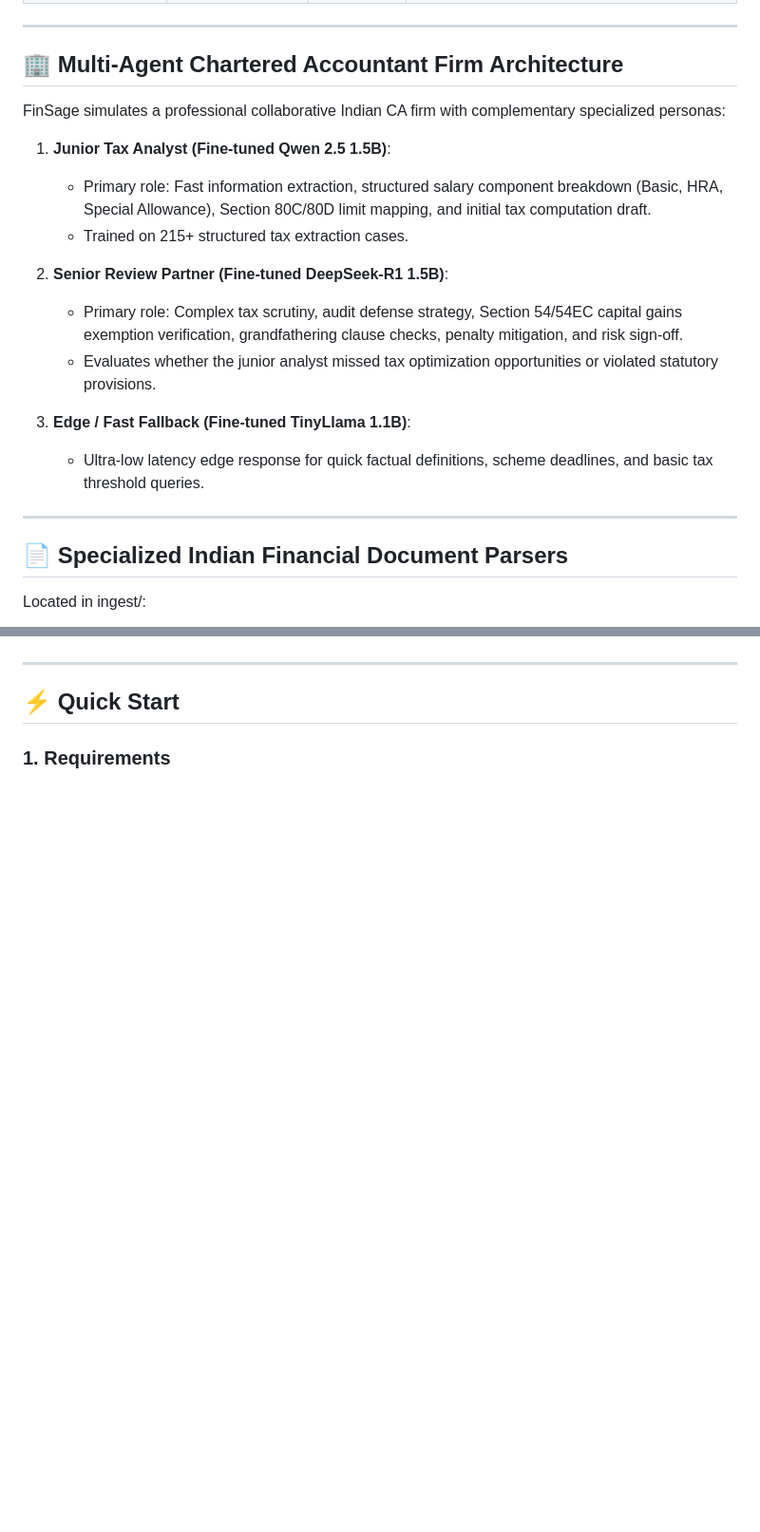
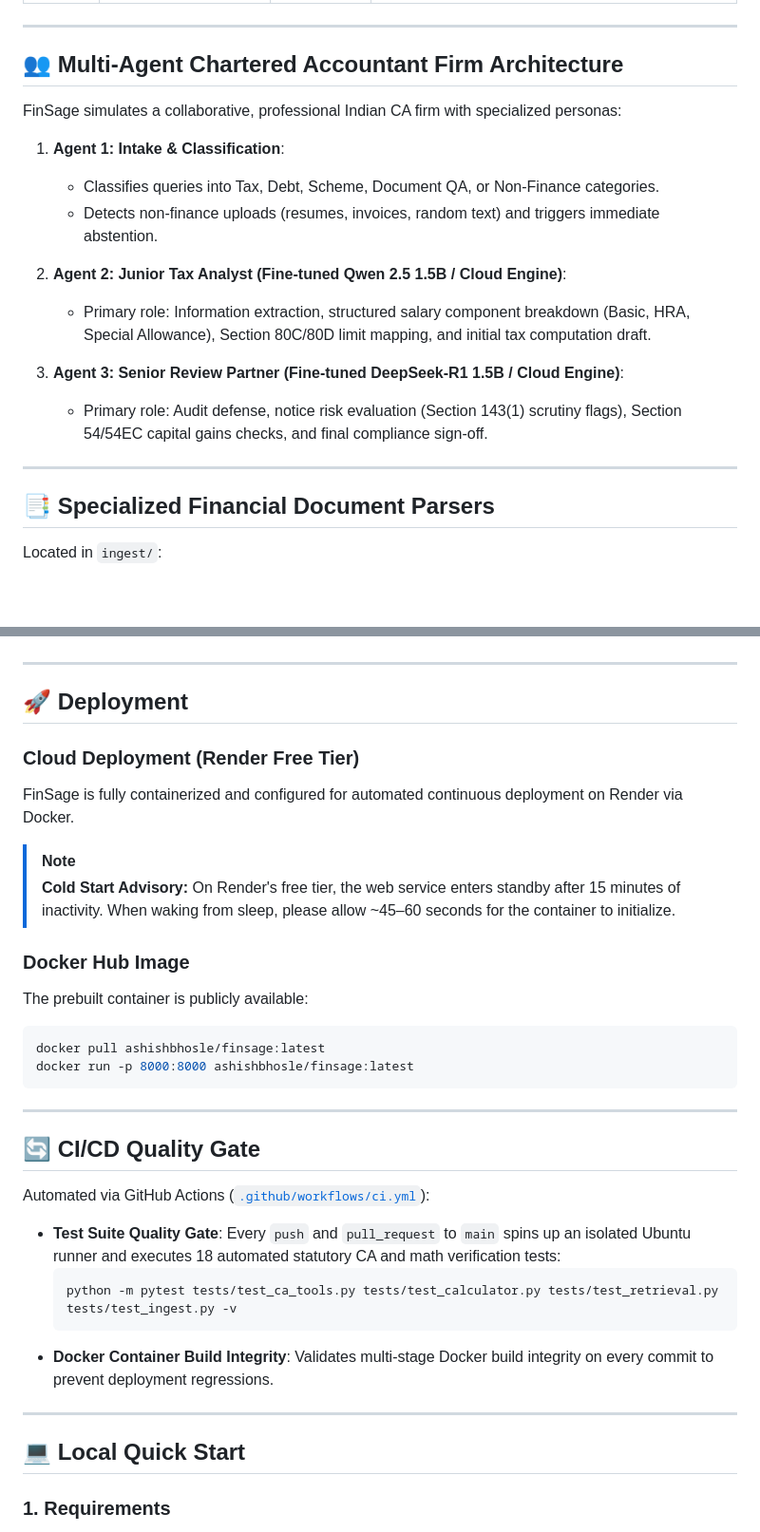
Before and after one commit to Ashish7889/Custom-LLM-Assistant, a Markdown page: README.md, 2 parts joined by grey strips. Shown at 95% size. GitHub-like rendering; blank space fills up the shorter version.

````diff
--- a/README.md
+++ b/README.md
@@ -77,24 +82,23 @@ umbers ⊆ sources ∪ tools), citation verification, and auto-repair loop. |
 
 ---
 
-## 🏢 Multi-Agent Chartered Accountant Firm Architecture
+## 👥 Multi-Agent Chartered Accountant Firm Architecture
 
-FinSage simulates a professional collaborative Indian CA firm with complementary specialized personas:
+FinSage simulates a collaborative, professional Indian CA firm with specialized personas:
 
-1. **Junior Tax Analyst (Fine-tuned Qwen 2.5 1.5B)**:
-   - Primary role: Fast information extraction, structured salary component breakdown (Basic, HRA, Special Allowance), Section 80C/80D limit mapping, and initial tax computation draft.
-   - Trained on 215+ structured tax extraction cases.
+1. **Agent 1: Intake & Classification**:
+   - Classifies queries into Tax, Debt, Scheme, Document QA, or Non-Finance categories.
+   - Detects non-finance uploads (resumes, invoices, random text) and triggers immediate abstention.
 
-2. **Senior Review Partner (Fine-tuned DeepSeek-R1 1.5B)**:
-   - Primary role: Complex tax scrutiny, audit defense strategy, Section 54/54EC capital gains exemption verification, grandfathering clause checks, penalty mitigation, and risk sign-off.
-   - Evaluates whether the junior analyst missed tax optimization opportunities or violated statutory provisions.
+2. **Agent 2: Junior Tax Analyst (Fine-tuned Qwen 2.5 1.5B / Cloud Engine)**:
+   - Primary role: Information extraction, structured salary component breakdown (Basic, HRA, Special Allowance), Section 80C/80D limit mapping, and initial tax computation draft.
 
-3. **Edge / Fast Fallback (Fine-tuned TinyLlama 1.1B)**:
-   - Ultra-low latency edge response for quick factual definitions, scheme deadlines, and basic tax threshold queries.
+3. **Agent 3: Senior Review Partner (Fine-tuned DeepSeek-R1 1.5B / Cloud Engine)**:
+   - Primary role: Audit defense, notice risk evaluation (Section 143(1) scrutiny flags), Section 54/54EC capital gains checks, and final compliance sign-off.
 
 ---
 
-## 📄 Specialized Indian Financial Document Parsers
+## 📑 Specialized Financial Document Parsers
 
-Located in ingest/:
+Located in `ingest/`:
 
@@ -113,6 +115,34 @@ Located in ingest/:
 
 ---
 
-## ⚡ Quick Start
+## 🚀 Deployment
+
+### Cloud Deployment (Render Free Tier)
+FinSage is fully containerized and configured for automated continuous deployment on Render via Docker.
+
+> [!NOTE]
+> **Cold Start Advisory:** On Render's free tier, the web service enters standby after 15 minutes of inactivity. When waking from sleep, please allow ~45–60 seconds for the container to initialize.
+
+### Docker Hub Image
+The prebuilt container is publicly available:
+```bash
+docker pull ashishbhosle/finsage:latest
+docker run -p 8000:8000 ashishbhosle/finsage:latest
+```
+
+---
+
+## 🔄 CI/CD Quality Gate
+
+Automated via GitHub Actions ([`.github/workflows/ci.yml`](.github/workflows/ci.yml)):
+* **Test Suite Quality Gate**: Every `push` and `pull_request` to `main` spins up an isolated Ubuntu runner and executes 18 automated statutory CA and math verification tests:
+  ```bash
+  python -m pytest tests/test_ca_tools.py tests/test_calculator.py tests/test_retrieval.py tests/test_ingest.py -v
+  ```
+* **Docker Container Build Integrity**: Validates multi-stage Docker build integrity on every commit to prevent deployment regressions.
+
+---
+
+## 💻 Local Quick Start
 
 ### 1. Requirements
````
Also changed, not shown: other parts of README.md (+94 -80 lines).
